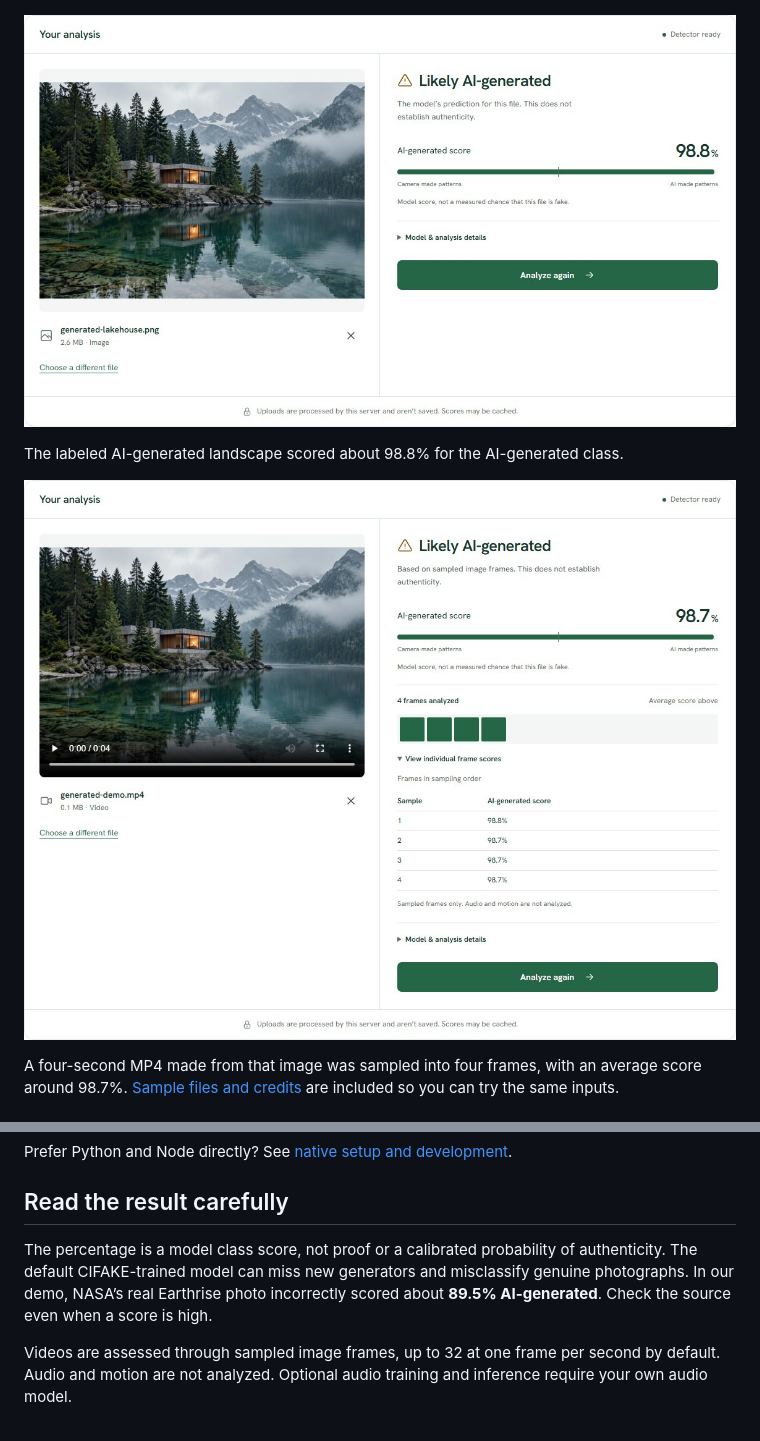
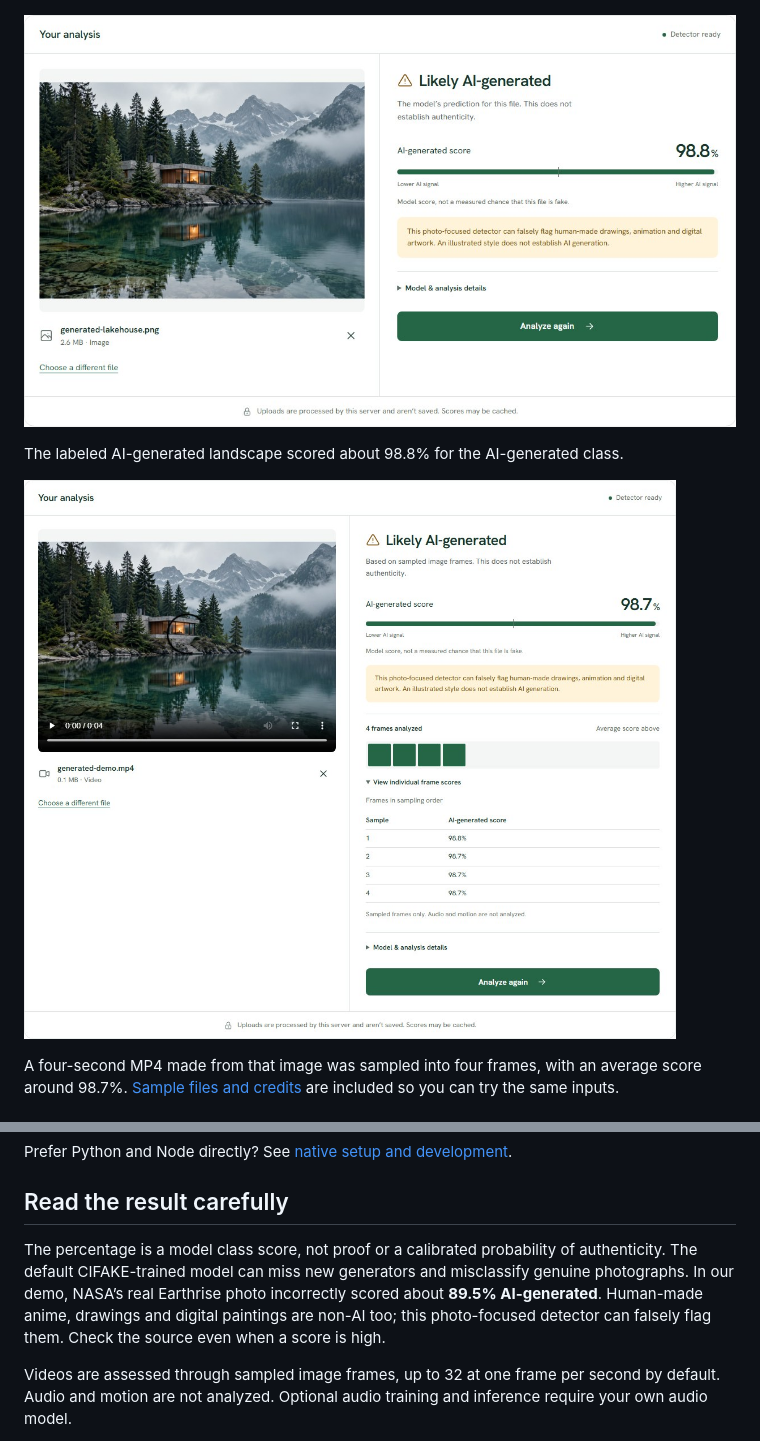
Before and after one commit to Blasted-ctrl/Veritas, a Markdown page: README.md, 2 parts joined by grey strips. Drawn GitHub-style; pictures changed too: docs/screenshots/image-analysis.jpg, docs/screenshots/video-analysis.jpg.

Commit message:
fix: distinguish human artwork from AI origin in result wording

```diff
--- a/README.md
+++ b/README.md
@@ -34,7 +34,7 @@ Prefer Python and Node directly? See [native setup and development](docs/develop
 
 ## Read the result carefully
 
-The percentage is a model class score, not proof or a calibrated probability of authenticity. The default CIFAKE-trained model can miss new generators and misclassify genuine photographs. In our demo, NASA’s real Earthrise photo incorrectly scored about **89.5% AI-generated**. Check the source even when a score is high.
+The percentage is a model class score, not proof or a calibrated probability of authenticity. The default CIFAKE-trained model can miss new generators and misclassify genuine photographs. In our demo, NASA’s real Earthrise photo incorrectly scored about **89.5% AI-generated**. Human-made anime, drawings and digital paintings are non-AI too; this photo-focused detector can falsely flag them. Check the source even when a score is high.
 
 Videos are assessed through sampled image frames, up to 32 at one frame per second by default. Audio and motion are not analyzed. Optional audio training and inference require your own audio model.
 
```
Also changed, not shown: 7 other files.
